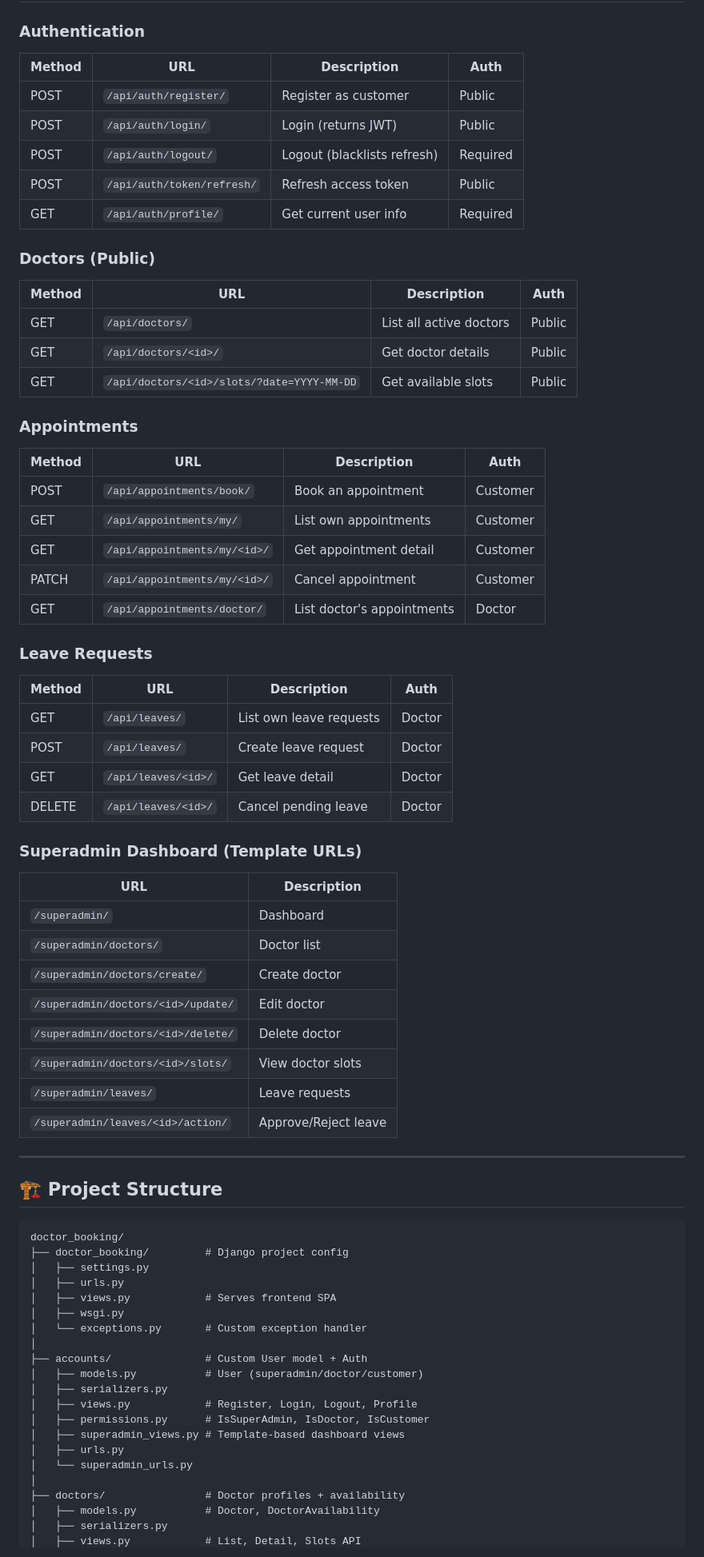
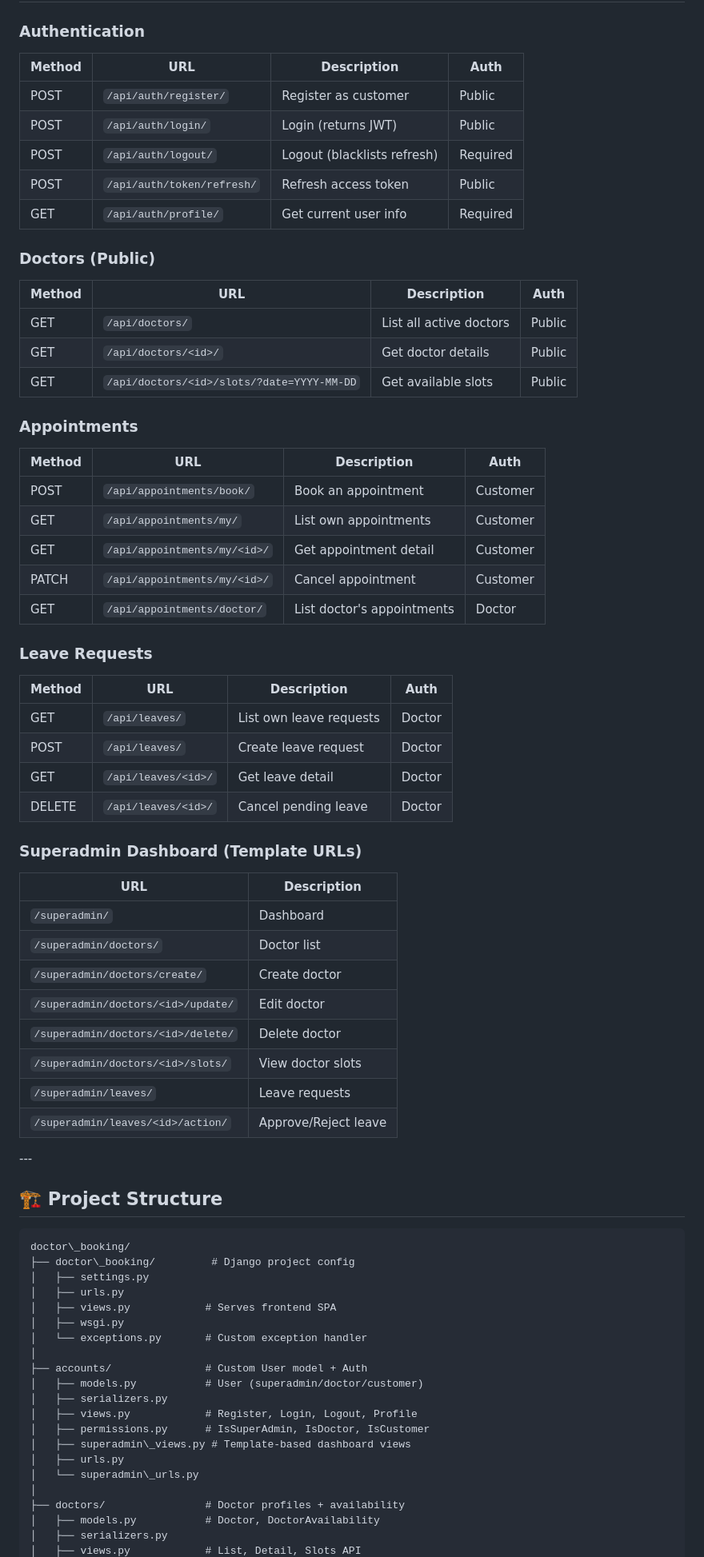
Before and after one commit to rohithkp1901/Doctor-booking, a Markdown page: README.md, the part around one of its changes. Shown at 80% size. Rendered like a GitHub page.

````diff
--- a/README.md
+++ b/README.md
@@ -73,57 +81,62 @@ python manage.py runserver
 ## 📡 API Endpoints
 
 ### Authentication
-| Method | URL | Description | Auth |
-|--------|-----|-------------|------|
-| POST | `/api/auth/register/` | Register as customer | Public |
-| POST | `/api/auth/login/` | Login (returns JWT) | Public |
-| POST | `/api/auth/logout/` | Logout (blacklists refresh) | Required |
-| POST | `/api/auth/token/refresh/` | Refresh access token | Public |
-| GET | `/api/auth/profile/` | Get current user info | Required |
+
+|Method|URL|Description|Auth|
+|-|-|-|-|
+|POST|`/api/auth/register/`|Register as customer|Public|
+|POST|`/api/auth/login/`|Login (returns JWT)|Public|
+|POST|`/api/auth/logout/`|Logout (blacklists refresh)|Required|
+|POST|`/api/auth/token/refresh/`|Refresh access token|Public|
+|GET|`/api/auth/profile/`|Get current user info|Required|
 
 ### Doctors (Public)
-| Method | URL | Description | Auth |
-|--------|-----|-------------|------|
-| GET | `/api/doctors/` | List all active doctors | Public |
-| GET | `/api/doctors/<id>/` | Get doctor details | Public |
-| GET | `/api/doctors/<id>/slots/?date=YYYY-MM-DD` | Get available slots | Public |
+
+|Method|URL|Description|Auth|
+|-|-|-|-|
+|GET|`/api/doctors/`|List all active doctors|Public|
+|GET|`/api/doctors/<id>/`|Get doctor details|Public|
+|GET|`/api/doctors/<id>/slots/?date=YYYY-MM-DD`|Get available slots|Public|
 
 ### Appointments
-| Method | URL | Description | Auth |
-|--------|-----|-------------|------|
-| POST | `/api/appointments/book/` | Book an appointment | Customer |
-| GET | `/api/appointments/my/` | List own appointments | Customer |
-| GET | `/api/appointments/my/<id>/` | Get appointment detail | Customer |
-| PATCH | `/api/appointments/my/<id>/` | Cancel appointment | Customer |
-| GET | `/api/appointments/doctor/` | List doctor's appointments | Doctor |
+
+|Method|URL|Description|Auth|
+|-|-|-|-|
+|POST|`/api/appointments/book/`|Book an appointment|Customer|
+|GET|`/api/appointments/my/`|List own appointments|Customer|
+|GET|`/api/appointments/my/<id>/`|Get appointment detail|Customer|
+|PATCH|`/api/appointments/my/<id>/`|Cancel appointment|Customer|
+|GET|`/api/appointments/doctor/`|List doctor's appointments|Doctor|
 
 ### Leave Requests
-| Method | URL | Description | Auth |
-|--------|-----|-------------|------|
-| GET | `/api/leaves/` | List own leave requests | Doctor |
-| POST | `/api/leaves/` | Create leave request | Doctor |
-| GET | `/api/leaves/<id>/` | Get leave detail | Doctor |
-| DELETE | `/api/leaves/<id>/` | Cancel pending leave | Doctor |
+
+|Method|URL|Description|Auth|
+|-|-|-|-|
+|GET|`/api/leaves/`|List own leave requests|Doctor|
+|POST|`/api/leaves/`|Create leave request|Doctor|
+|GET|`/api/leaves/<id>/`|Get leave detail|Doctor|
+|DELETE|`/api/leaves/<id>/`|Cancel pending leave|Doctor|
 
 ### Superadmin Dashboard (Template URLs)
-| URL | Description |
-|-----|-------------|
-| `/superadmin/` | Dashboard |
-| `/superadmin/doctors/` | Doctor list |
-| `/superadmin/doctors/create/` | Create doctor |
-| `/superadmin/doctors/<id>/update/` | Edit doctor |
-| `/superadmin/doctors/<id>/delete/` | Delete doctor |
-| `/superadmin/doctors/<id>/slots/` | View doctor slots |
-| `/superadmin/leaves/` | Leave requests |
-| `/superadmin/leaves/<id>/action/` | Approve/Reject leave |
 
----
+|URL|Description|
+|-|-|
+|`/superadmin/`|Dashboard|
+|`/superadmin/doctors/`|Doctor list|
+|`/superadmin/doctors/create/`|Create doctor|
+|`/superadmin/doctors/<id>/update/`|Edit doctor|
+|`/superadmin/doctors/<id>/delete/`|Delete doctor|
+|`/superadmin/doctors/<id>/slots/`|View doctor slots|
+|`/superadmin/leaves/`|Leave requests|
+|`/superadmin/leaves/<id>/action/`|Approve/Reject leave|
+
+\---
 
 ## 🏗️ Project Structure
 
 ```
-doctor_booking/
-├── doctor_booking/         # Django project config
+doctor\_booking/
+├── doctor\_booking/         # Django project config
 │   ├── settings.py
 │   ├── urls.py
 │   ├── views.py            # Serves frontend SPA
@@ -135,9 +148,9 @@ doctor_booking/
 │   ├── serializers.py
 │   ├── views.py            # Register, Login, Logout, Profile
 │   ├── permissions.py      # IsSuperAdmin, IsDoctor, IsCustomer
-│   ├── superadmin_views.py # Template-based dashboard views
+│   ├── superadmin\_views.py # Template-based dashboard views
 │   ├── urls.py
-│   └── superadmin_urls.py
+│   └── superadmin\_urls.py
 │
 ├── doctors/                # Doctor profiles + availability
 │   ├── models.py           # Doctor, DoctorAvailability
````
Also changed, not shown: other parts of README.md (+54 -41 lines).
